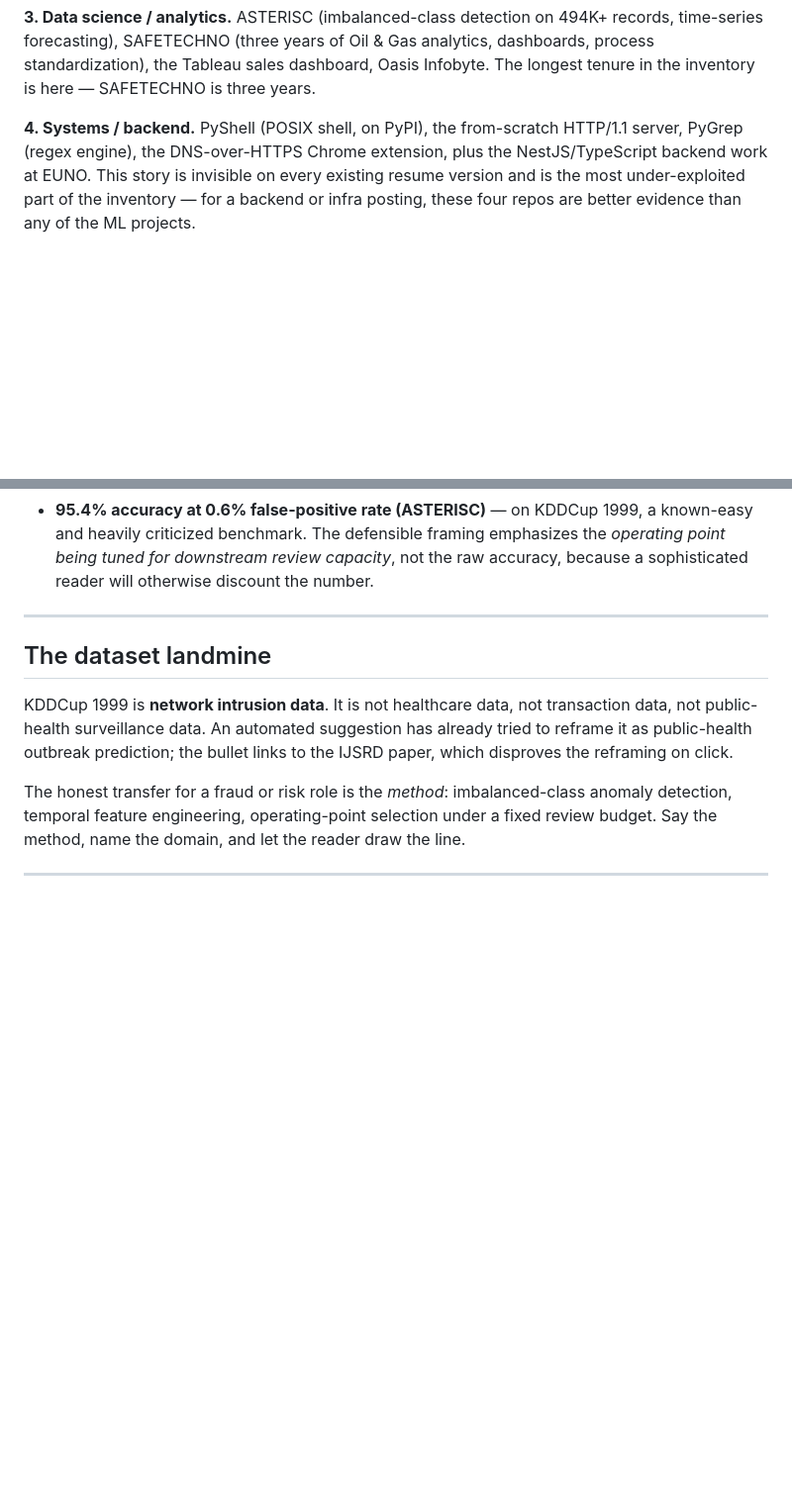
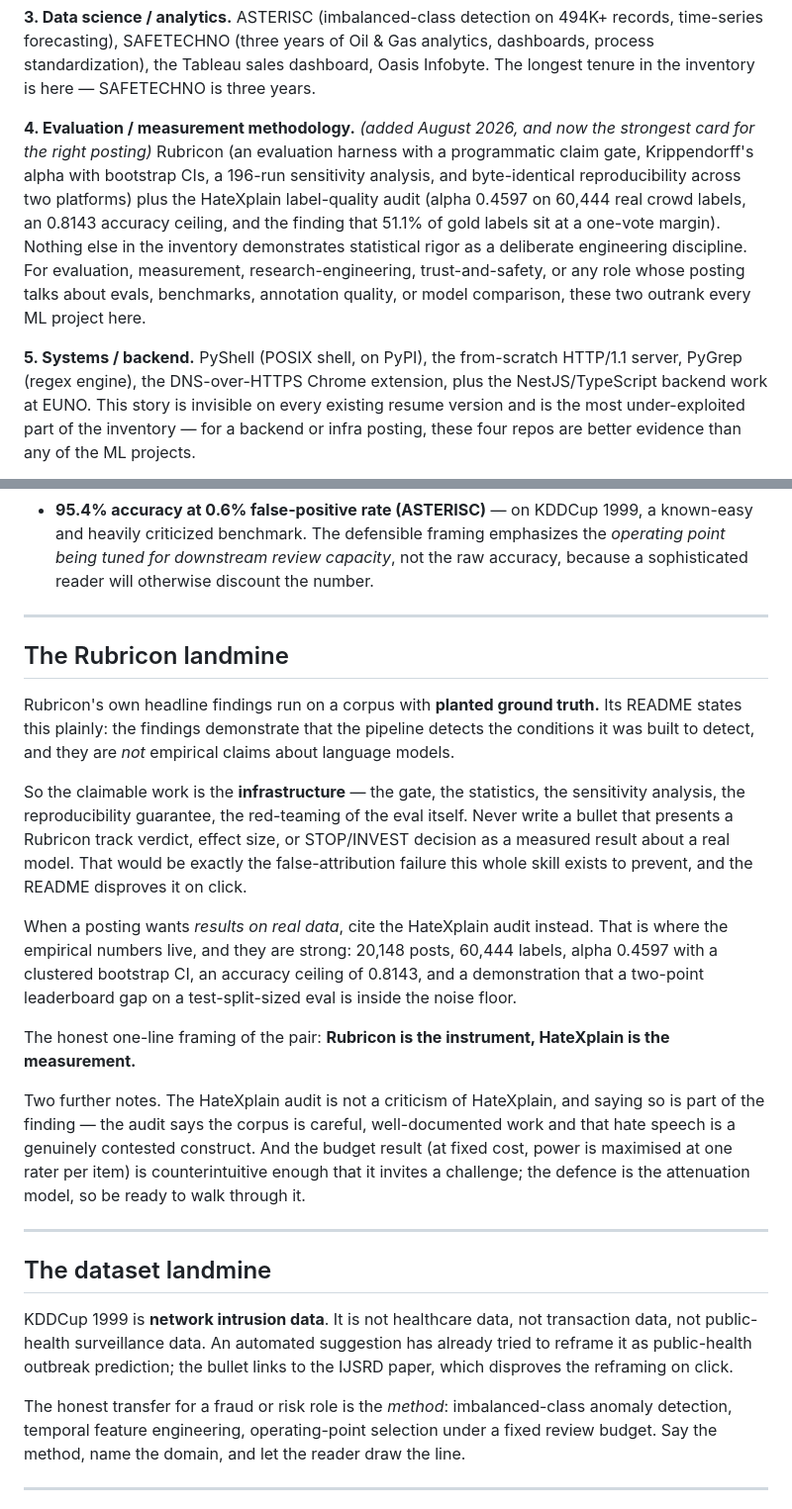
Before and after one commit to yogvidwankhede/resume-tailor, a Markdown page: references/truth-base.md, 2 parts joined by grey strips. Shown at 99% size. Drawn GitHub-style; blank space fills up the shorter version.

Commit message:
Add fifth capability story and Rubricon landmine

```diff
--- a/references/truth-base.md
+++ b/references/truth-base.md
@@ -45,7 +46,18 @@ SAFETECHNO (three years of Oil & Gas analytics, dashboards, process
 standardization), the Tableau sales dashboard, Oasis Infobyte. The longest tenure
 in the inventory is here — SAFETECHNO is three years.
 
-**4. Systems / backend.**
+**4. Evaluation / measurement methodology.** *(added August 2026, and now the strongest
+card for the right posting)*
+Rubricon (an evaluation harness with a programmatic claim gate, Krippendorff's alpha with
+bootstrap CIs, a 196-run sensitivity analysis, and byte-identical reproducibility across two
+platforms) plus the HateXplain label-quality audit (alpha 0.4597 on 60,444 real crowd labels,
+an 0.8143 accuracy ceiling, and the finding that 51.1% of gold labels sit at a one-vote margin).
+Nothing else in the inventory demonstrates statistical rigor as a deliberate engineering
+discipline. For evaluation, measurement, research-engineering, trust-and-safety, or any role
+whose posting talks about evals, benchmarks, annotation quality, or model comparison, these two
+outrank every ML project here.
+
+**5. Systems / backend.**
 PyShell (POSIX shell, on PyPI), the from-scratch HTTP/1.1 server, PyGrep (regex
 engine), the DNS-over-HTTPS Chrome extension, plus the NestJS/TypeScript backend
 work at EUNO. This story is invisible on every existing resume version and is the
@@ -68,6 +80,34 @@ that get mis-attributed most often:
   known-easy and heavily criticized benchmark. The defensible framing emphasizes
   the *operating point being tuned for downstream review capacity*, not the raw
   accuracy, because a sophisticated reader will otherwise discount the number.
+
+---
+
+## The Rubricon landmine
+
+Rubricon's own headline findings run on a corpus with **planted ground truth.** Its README
+states this plainly: the findings demonstrate that the pipeline detects the conditions it was
+built to detect, and they are *not* empirical claims about language models.
+
+So the claimable work is the **infrastructure** — the gate, the statistics, the sensitivity
+analysis, the reproducibility guarantee, the red-teaming of the eval itself. Never write a
+bullet that presents a Rubricon track verdict, effect size, or STOP/INVEST decision as a
+measured result about a real model. That would be exactly the false-attribution failure this
+whole skill exists to prevent, and the README disproves it on click.
+
+When a posting wants *results on real data*, cite the HateXplain audit instead. That is where
+the empirical numbers live, and they are strong: 20,148 posts, 60,444 labels, alpha 0.4597 with
+a clustered bootstrap CI, an accuracy ceiling of 0.8143, and a demonstration that a two-point
+leaderboard gap on a test-split-sized eval is inside the noise floor.
+
+The honest one-line framing of the pair: **Rubricon is the instrument, HateXplain is the
+measurement.**
+
+Two further notes. The HateXplain audit is not a criticism of HateXplain, and saying so is part
+of the finding — the audit says the corpus is careful, well-documented work and that hate speech
+is a genuinely contested construct. And the budget result (at fixed cost, power is maximised at
+one rater per item) is counterintuitive enough that it invites a challenge; the defence is the
+attenuation model, so be ready to walk through it.
 
 ---
 
```
Also changed, not shown: other parts of references/truth-base.md (+6 -5 lines), references/gap-analysis.md (+13 -4 lines).
